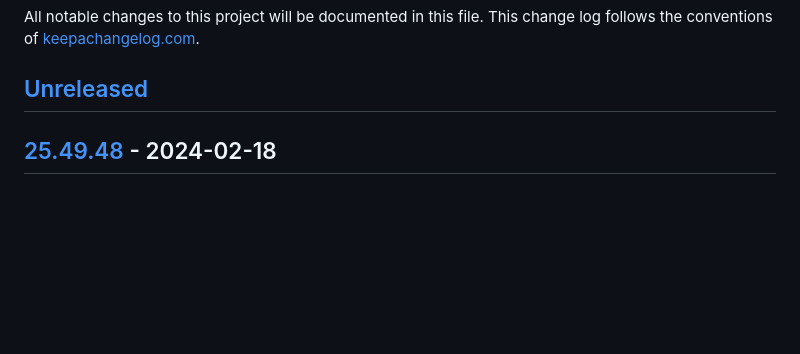
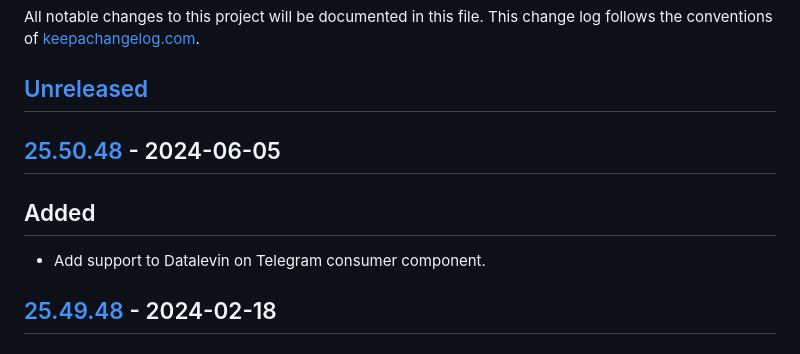
Before and after one commit to macielti/common-clj, a Markdown page: CHANGELOG.md, the part around the change printed below. Rendered like a GitHub page; blank space fills up the shorter version.

Commit message:
update changelog

```diff
--- a/CHANGELOG.md
+++ b/CHANGELOG.md
@@ -4,6 +4,12 @@ All notable changes to this project will be documented in this file. This change
 of [keepachangelog.com](http://keepachangelog.com/).
 
 ## [Unreleased]
+
+## [25.50.48] - 2024-06-05
+
+## Added
+
+- Add support to Datalevin on Telegram consumer component.
 
 ## [25.49.48] - 2024-02-18
 
```
Also changed, not shown: other parts of CHANGELOG.md (+3 -1 lines).
